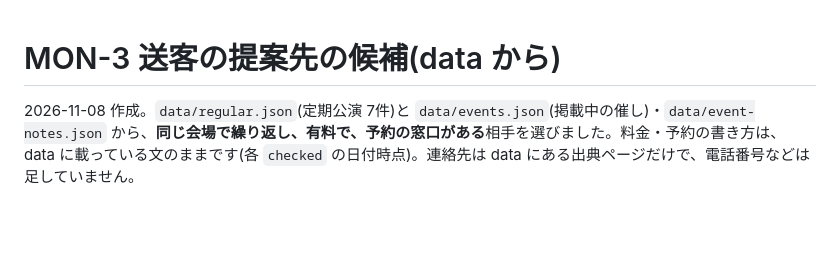
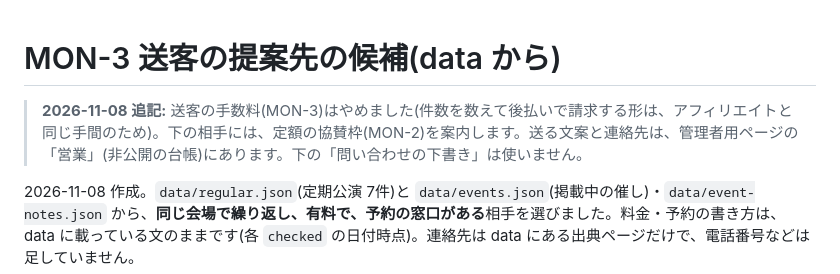
Before and after one commit to shotaro1001sudo/kagura-meguri, a Markdown page: docs/mon-3-partner-candidates.md, the part around the change. Drawn GitHub-style; blank space fills up the shorter version.

```diff
--- a/docs/mon-3-partner-candidates.md
+++ b/docs/mon-3-partner-candidates.md
@@ -1,4 +1,6 @@
 # MON-3 送客の提案先の候補(data から)
+
+> **2026-11-08 追記:** 送客の手数料(MON-3)はやめました(件数を数えて後払いで請求する形は、アフィリエイトと同じ手間のため)。下の相手には、定額の協賛枠(MON-2)を案内します。送る文案と連絡先は、管理者用ページの「営業」(非公開の台帳)にあります。下の「問い合わせの下書き」は使いません。
 
 2026-11-08 作成。`data/regular.json`(定期公演 7件)と `data/events.json`(掲載中の催し)・`data/event-notes.json` から、**同じ会場で繰り返し、有料で、予約の窓口がある**相手を選びました。料金・予約の書き方は、data に載っている文のままです(各 `checked` の日付時点)。連絡先は data にある出典ページだけで、電話番号などは足していません。
 
```
Also changed, not shown: MONETIZE.md (+7 -4 lines).
